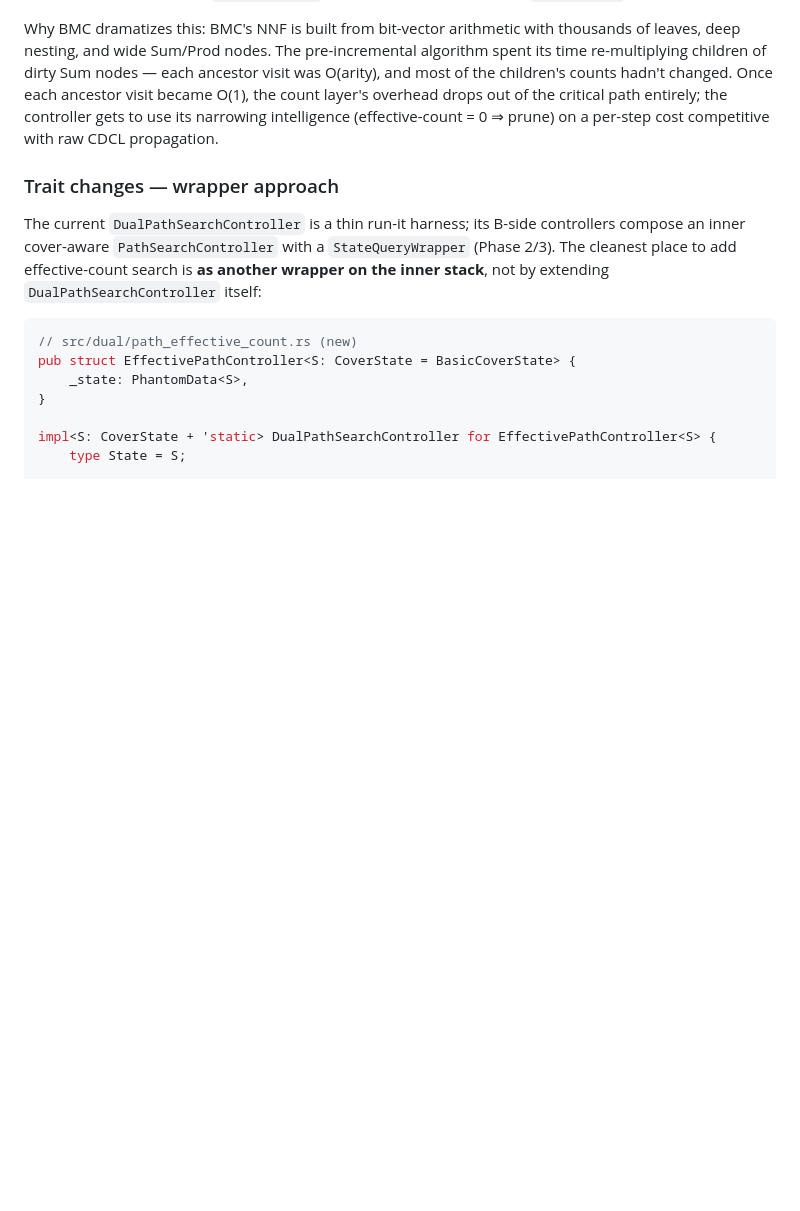
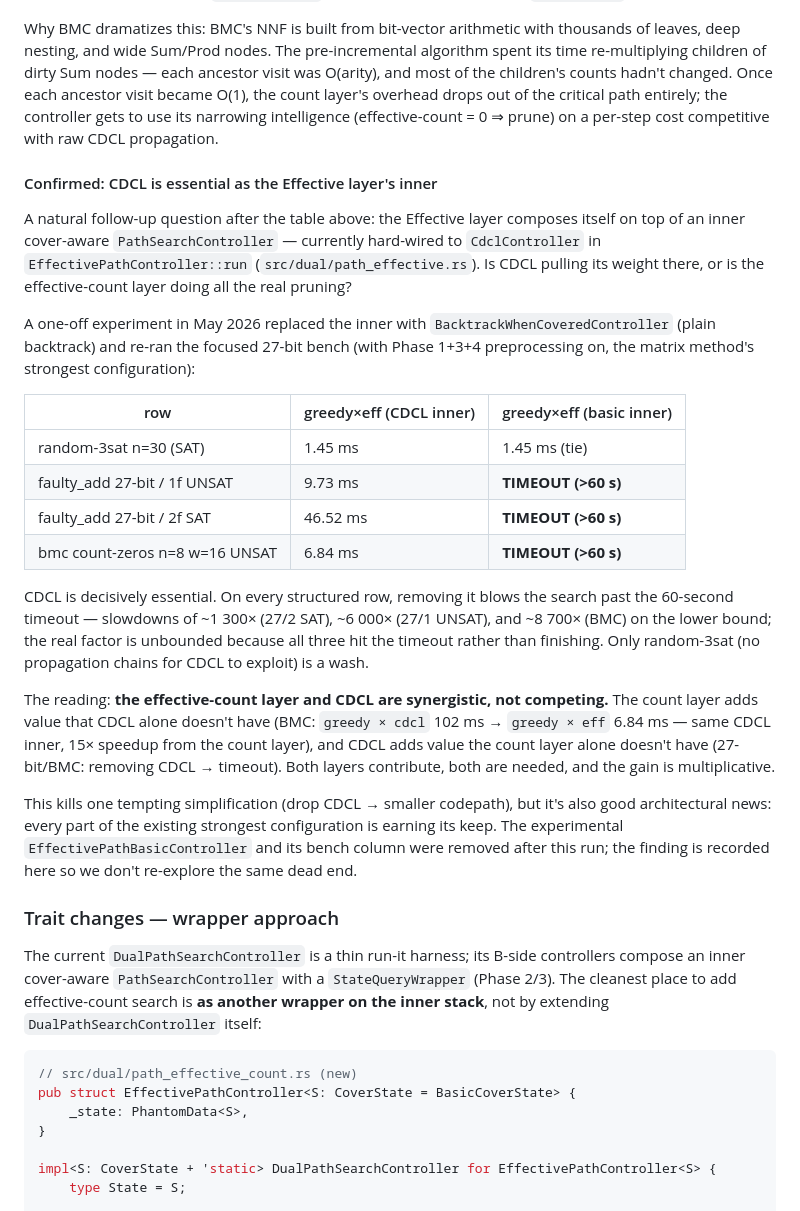
Before and after one commit to gsidebottom/logic, a Markdown page: doc/dual-search-design.md, the part around the change. Drawn GitHub-style; blank space fills up the shorter version.

Commit message:
CDLC is important for effective

```diff
--- a/doc/dual-search-design.md
+++ b/doc/dual-search-design.md
@@ -472,6 +472,49 @@ overhead drops out of the critical path entirely; the controller
 gets to use its narrowing intelligence (effective-count = 0 ⇒
 prune) on a per-step cost competitive with raw CDCL propagation.
 
+#### Confirmed: CDCL is essential as the Effective layer's inner
+
+A natural follow-up question after the table above: the Effective
+layer composes itself on top of an inner cover-aware
+`PathSearchController` — currently hard-wired to `CdclController`
+in `EffectivePathController::run` (`src/dual/path_effective.rs`).
+Is CDCL pulling its weight there, or is the effective-count layer
+doing all the real pruning?
+
+A one-off experiment in May 2026 replaced the inner with
+`BacktrackWhenCoveredController` (plain backtrack) and re-ran the
+focused 27-bit bench (with Phase 1+3+4 preprocessing on, the
+matrix method's strongest configuration):
+
+| row                              | greedy×eff (CDCL inner) | greedy×eff (basic inner) |
+|----------------------------------|-------------------------|--------------------------|
+| random-3sat n=30 (SAT)           | 1.45 ms                 | 1.45 ms (tie)            |
+| faulty_add 27-bit / 1f UNSAT     | 9.73 ms                 | **TIMEOUT (>60 s)**      |
+| faulty_add 27-bit / 2f SAT       | 46.52 ms                | **TIMEOUT (>60 s)**      |
+| bmc count-zeros n=8 w=16 UNSAT   | 6.84 ms                 | **TIMEOUT (>60 s)**      |
+
+CDCL is decisively essential.  On every structured row, removing
+it blows the search past the 60-second timeout — slowdowns of
+~1 300× (27/2 SAT), ~6 000× (27/1 UNSAT), and ~8 700× (BMC) on
+the lower bound; the real factor is unbounded because all three
+hit the timeout rather than finishing.  Only random-3sat
+(no propagation chains for CDCL to exploit) is a wash.
+
+The reading: **the effective-count layer and CDCL are
+synergistic, not competing.**  The count layer adds value that
+CDCL alone doesn't have (BMC: `greedy × cdcl` 102 ms →
+`greedy × eff` 6.84 ms — same CDCL inner, 15× speedup from the
+count layer), and CDCL adds value the count layer alone doesn't
+have (27-bit/BMC: removing CDCL → timeout).  Both layers
+contribute, both are needed, and the gain is multiplicative.
+
+This kills one tempting simplification (drop CDCL → smaller
+codepath), but it's also good architectural news: every part of
+the existing strongest configuration is earning its keep.  The
+experimental `EffectivePathBasicController` and its bench column
+were removed after this run; the finding is recorded here so we
+don't re-explore the same dead end.
+
 ### Trait changes — wrapper approach
 
 The current `DualPathSearchController` is a thin run-it harness;
```
Also changed, not shown: doc/effective-path-count-strategy-prompt.md (renamed from doc/effictive-path-count-strategy-prompt.md).
